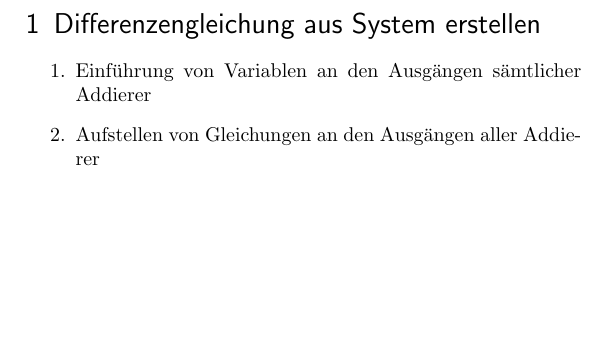
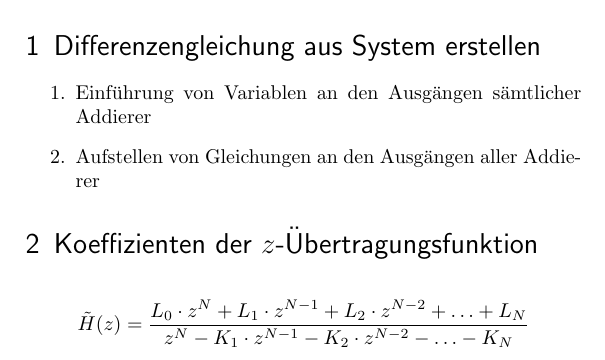
Before and after one commit to evvi1/DSV-Klausurhilfe, a LaTeX document (Formelsammlung.tex): part of page 2 of 2, cut so that both start at the same text, the shorter picture padded with empty space. Compiled offline with pdfLaTeX.

Commit message:
Added coefficients for z-transfer-function

```diff
--- a/Formelsammlung.tex
+++ b/Formelsammlung.tex
@@ -28,6 +28,10 @@
 \item Aufstellen von Gleichungen an den Ausgängen aller Addierer
 \end{enumerate}
 
+\section{Koeffizienten der $z$-Übertragungsfunktion}
+
+\[\tilde{H}(z) = \frac{L_0 \cdot z^N + L_1 \cdot z^{N-1} + L_2 \cdot z^{N-2} + \ldots+ L_N}{z^N - K_1 \cdot z^{N-1} - K_2\cdot z^{N-2} - \ldots - K_N}\]
+
 \end{document}
 
 
```
Also changed, not shown: Formelsammlung.pdf.
